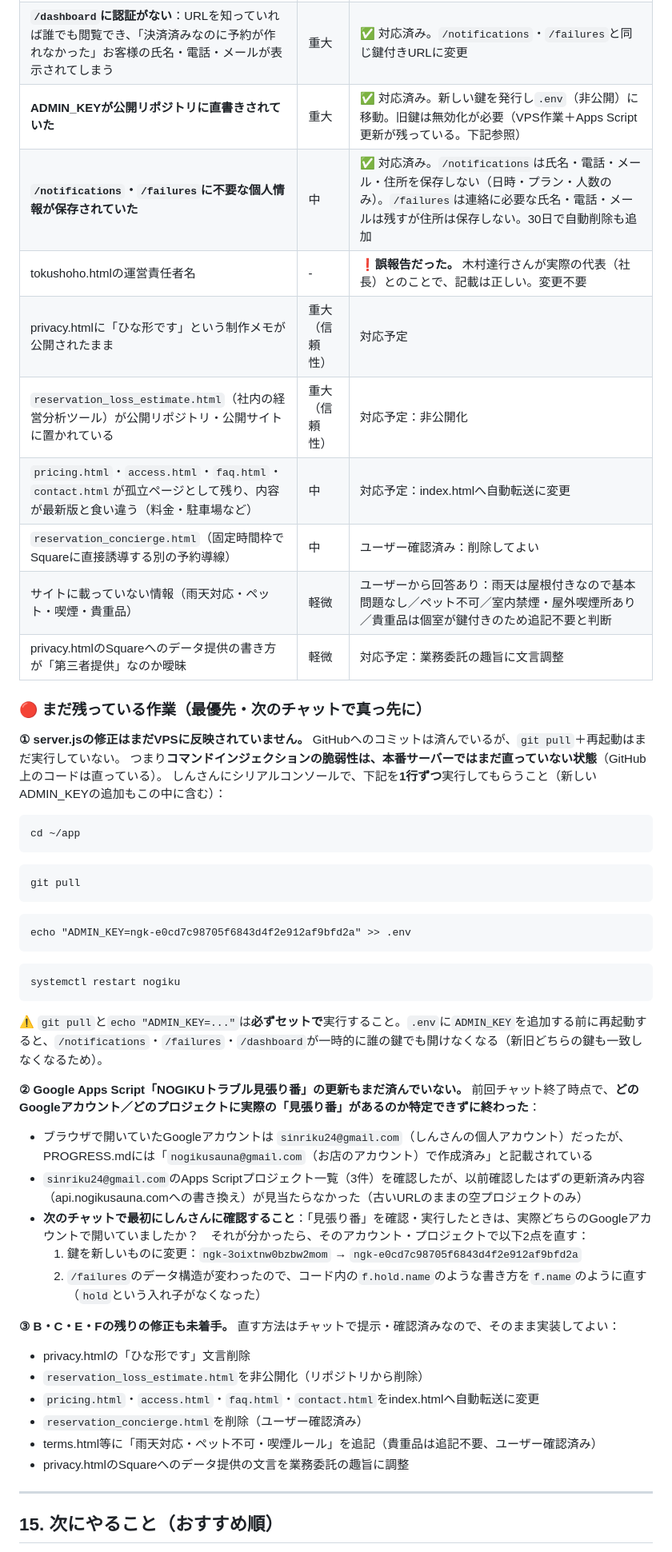
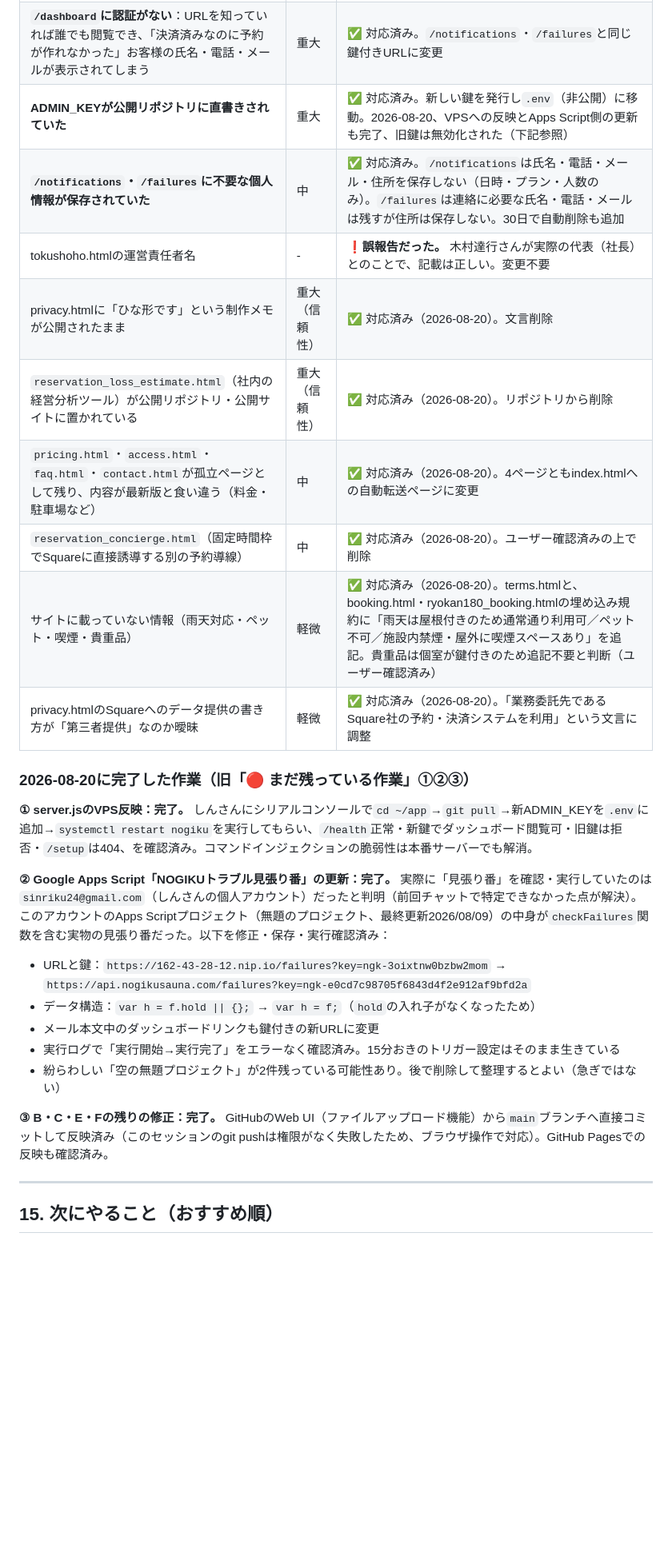
Before and after one commit to nogiku-sauna/nogiku-sauna, a Markdown page: PROGRESS.md, the part around one of its changes. Shown at 80% size. Rendered like a GitHub page; blank space fills up the shorter version.

Commit message:
PROGRESS.md更新: ①②③完了を反映

````diff
--- a/PROGRESS.md
+++ b/PROGRESS.md
@@ -295,51 +295,28 @@ Claudeにサイト全体（予約動線・情報の網羅性・法令面・セ
 |---|---|---|
 | **コマンドインジェクション**：予約フォームの入力（お名前・ご要望など）がそのままシェルコマンドとして実行されてしまう不具合 | 最重要 | ✅ 対応済み。`mail`コマンドをシェル経由せず直接呼び出す方式に変更（`server.js`） |
 | **`/dashboard`に認証がない**：URLを知っていれば誰でも閲覧でき、「決済済みなのに予約が作れなかった」お客様の氏名・電話・メールが表示されてしまう | 重大 | ✅ 対応済み。`/notifications`・`/failures`と同じ鍵付きURLに変更 |
-| **ADMIN_KEYが公開リポジトリに直書きされていた** | 重大 | ✅ 対応済み。新しい鍵を発行し`.env`（非公開）に移動。旧鍵は無効化が必要（VPS作業＋Apps Script更新が残っている。下記参照） |
+| **ADMIN_KEYが公開リポジトリに直書きされていた** | 重大 | ✅ 対応済み。新しい鍵を発行し`.env`（非公開）に移動。2026-08-20、VPSへの反映とApps Script側の更新も完了、旧鍵は無効化された（下記参照） |
 | **`/notifications`・`/failures`に不要な個人情報が保存されていた** | 中 | ✅ 対応済み。`/notifications`は氏名・電話・メール・住所を保存しない（日時・プラン・人数のみ）。`/failures`は連絡に必要な氏名・電話・メールは残すが住所は保存しない。30日で自動削除も追加 |
 | tokushoho.htmlの運営責任者名 | - | ❗**誤報告だった。** 木村達行さんが実際の代表（社長）とのことで、記載は正しい。変更不要 |
-| privacy.htmlに「ひな形です」という制作メモが公開されたまま | 重大（信頼性） | 対応予定 |
-| `reservation_loss_estimate.html`（社内の経営分析ツール）が公開リポジトリ・公開サイトに置かれている | 重大（信頼性） | 対応予定：非公開化 |
-| `pricing.html`・`access.html`・`faq.html`・`contact.html`が孤立ページとして残り、内容が最新版と食い違う（料金・駐車場など） | 中 | 対応予定：index.htmlへ自動転送に変更 |
-| `reservation_concierge.html`（固定時間枠でSquareに直接誘導する別の予約導線） | 中 | ユーザー確認済み：削除してよい |
-| サイトに載っていない情報（雨天対応・ペット・喫煙・貴重品） | 軽微 | ユーザーから回答あり：雨天は屋根付きなので基本問題なし／ペット不可／室内禁煙・屋外喫煙所あり／貴重品は個室が鍵付きのため追記不要と判断 |
-| privacy.htmlのSquareへのデータ提供の書き方が「第三者提供」なのか曖昧 | 軽微 | 対応予定：業務委託の趣旨に文言調整 |
+| privacy.htmlに「ひな形です」という制作メモが公開されたまま | 重大（信頼性） | ✅ 対応済み（2026-08-20）。文言削除 |
+| `reservation_loss_estimate.html`（社内の経営分析ツール）が公開リポジトリ・公開サイトに置かれている | 重大（信頼性） | ✅ 対応済み（2026-08-20）。リポジトリから削除 |
+| `pricing.html`・`access.html`・`faq.html`・`contact.html`が孤立ページとして残り、内容が最新版と食い違う（料金・駐車場など） | 中 | ✅ 対応済み（2026-08-20）。4ページともindex.htmlへの自動転送ページに変更 |
+| `reservation_concierge.html`（固定時間枠でSquareに直接誘導する別の予約導線） | 中 | ✅ 対応済み（2026-08-20）。ユーザー確認済みの上で削除 |
+| サイトに載っていない情報（雨天対応・ペット・喫煙・貴重品） | 軽微 | ✅ 対応済み（2026-08-20）。terms.htmlと、booking.html・ryokan180_booking.htmlの埋め込み規約に「雨天は屋根付きのため通常通り利用可／ペット不可／施設内禁煙・屋外に喫煙スペースあり」を追記。貴重品は個室が鍵付きのため追記不要と判断（ユーザー確認済み） |
+| privacy.htmlのSquareへのデータ提供の書き方が「第三者提供」なのか曖昧 | 軽微 | ✅ 対応済み（2026-08-20）。「業務委託先であるSquare社の予約・決済システムを利用」という文言に調整 |
 
-### 🔴 まだ残っている作業（最優先・次のチャットで真っ先に）
+### 2026-08-20に完了した作業（旧「🔴 まだ残っている作業」①②③）
 
-**① server.jsの修正はまだVPSに反映されていません。** GitHubへのコミットは済んでいるが、`git pull`＋再起動はまだ実行していない。
-つまり**コマンドインジェクションの脆弱性は、本番サーバーではまだ直っていない状態**（GitHub上のコードは直っている）。
-しんさんにシリアルコンソールで、下記を**1行ずつ**実行してもらうこと（新しいADMIN_KEYの追加もこの中に含む）：
+**① server.jsのVPS反映：完了。** しんさんにシリアルコンソールで`cd ~/app`→`git pull`→新ADMIN_KEYを`.env`に追加→`systemctl restart nogiku`を実行してもらい、`/health`正常・新鍵でダッシュボード閲覧可・旧鍵は拒否・`/setup`は404、を確認済み。コマンドインジェクションの脆弱性は本番サーバーでも解消。
 
-```
-cd ~/app
-```
-```
-git pull
-```
-```
-echo "ADMIN_KEY=ngk-e0cd7c98705f6843d4f2e912af9bfd2a" >> .env
-```
-```
-systemctl restart nogiku
-```
+**② Google Apps Script「NOGIKUトラブル見張り番」の更新：完了。** 実際に「見張り番」を確認・実行していたのは`sinriku24@gmail.com`（しんさんの個人アカウント）だったと判明（前回チャットで特定できなかった点が解決）。このアカウントのApps Scriptプロジェクト（無題のプロジェクト、最終更新2026/08/09）の中身が`checkFailures`関数を含む実物の見張り番だった。以下を修正・保存・実行確認済み：
+- URLと鍵：`https://162-43-28-12.nip.io/failures?key=ngk-3oixtnw0bzbw2mom` → `https://api.nogikusauna.com/failures?key=ngk-e0cd7c98705f6843d4f2e912af9bfd2a`
+- データ構造：`var h = f.hold || {};` → `var h = f;`（`hold`の入れ子がなくなったため）
+- メール本文中のダッシュボードリンクも鍵付きの新URLに変更
+- 実行ログで「実行開始→実行完了」をエラーなく確認済み。15分おきのトリガー設定はそのまま生きている
+- 紛らわしい「空の無題プロジェクト」が2件残っている可能性あり。後で削除して整理するとよい（急ぎではない）
 
-⚠️ `git pull`と`echo "ADMIN_KEY=..."`は**必ずセットで**実行すること。`.env`に`ADMIN_KEY`を追加する前に再起動すると、`/notifications`・`/failures`・`/dashboard`が一時的に誰の鍵でも開けなくなる（新旧どちらの鍵も一致しなくなるため）。
-
-**② Google Apps Script「NOGIKUトラブル見張り番」の更新もまだ済んでいない。** 前回チャット終了時点で、**どのGoogleアカウント／どのプロジェクトに実際の「見張り番」があるのか特定できずに終わった**：
-- ブラウザで開いていたGoogleアカウントは `sinriku24@gmail.com`（しんさんの個人アカウント）だったが、PROGRESS.mdには「`nogikusauna@gmail.com`（お店のアカウント）で作成済み」と記載されている
-- `sinriku24@gmail.com`のApps Scriptプロジェクト一覧（3件）を確認したが、以前確認したはずの更新済み内容（api.nogikusauna.comへの書き換え）が見当たらなかった（古いURLのままの空プロジェクトのみ）
-- **次のチャットで最初にしんさんに確認すること**：「見張り番」を確認・実行したときは、実際どちらのGoogleアカウントで開いていましたか？　それが分かったら、そのアカウント・プロジェクトで以下2点を直す：
-  1. 鍵を新しいものに変更：`ngk-3oixtnw0bzbw2mom` → `ngk-e0cd7c98705f6843d4f2e912af9bfd2a`
-  2. `/failures`のデータ構造が変わったので、コード内の`f.hold.name`のような書き方を`f.name`のように直す（`hold`という入れ子がなくなった）
-
-**③ B・C・E・Fの残りの修正も未着手。** 直す方法はチャットで提示・確認済みなので、そのまま実装してよい：
-- privacy.htmlの「ひな形です」文言削除
-- `reservation_loss_estimate.html`を非公開化（リポジトリから削除）
-- `pricing.html`・`access.html`・`faq.html`・`contact.html`をindex.htmlへ自動転送に変更
-- `reservation_concierge.html`を削除（ユーザー確認済み）
-- terms.html等に「雨天対応・ペット不可・喫煙ルール」を追記（貴重品は追記不要、ユーザー確認済み）
-- privacy.htmlのSquareへのデータ提供の文言を業務委託の趣旨に調整
+**③ B・C・E・Fの残りの修正：完了。** GitHubのWeb UI（ファイルアップロード機能）から`main`ブランチへ直接コミットして反映済み（このセッションのgit pushは権限がなく失敗したため、ブラウザ操作で対応）。GitHub Pagesでの反映も確認済み。
 
 ---
 
````
Also changed, not shown: other parts of PROGRESS.md (+4 -5 lines).
